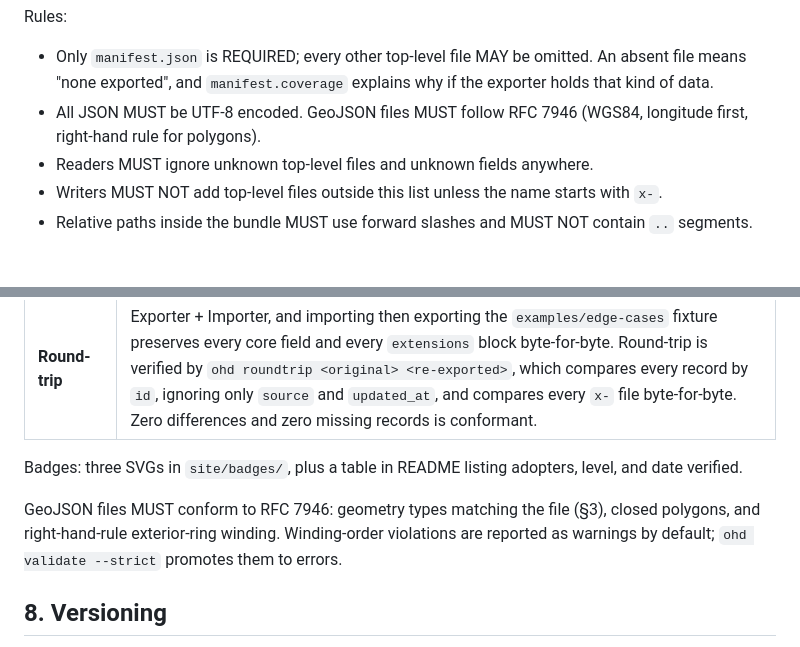
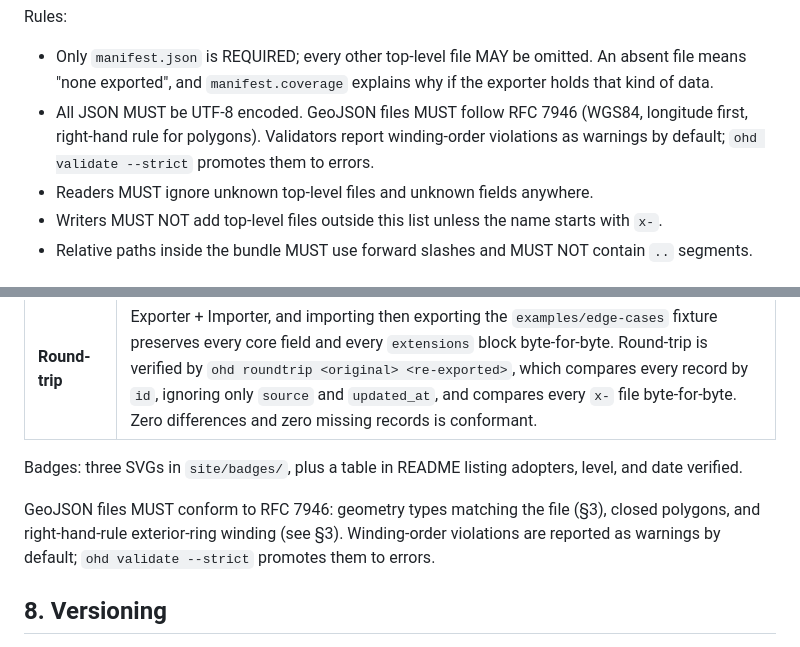
Before and after one commit to zaknixon/openhuntdata, a Markdown page: SPEC.md, 2 parts joined by grey strips. Drawn GitHub-style.

Commit message:
docs(spec): state --strict winding-order promotion in §3
Co-Authored-By: Claude Fable 5.1 <noreply@anthropic.com>
Claude-Session: https://claude.ai/code/session_01Xrd94gQf2iZdWVkZUo58eF

```diff
--- a/SPEC.md
+++ b/SPEC.md
@@ -34,7 +34,7 @@ A bundle is either a **zip file** with extension `.ohd` (store or deflate only)
 
 Rules:
 - Only `manifest.json` is REQUIRED; every other top-level file MAY be omitted. An absent file means "none exported", and `manifest.coverage` explains why if the exporter holds that kind of data.
-- All JSON MUST be UTF-8 encoded. GeoJSON files MUST follow RFC 7946 (WGS84, longitude first, right-hand rule for polygons).
+- All JSON MUST be UTF-8 encoded. GeoJSON files MUST follow RFC 7946 (WGS84, longitude first, right-hand rule for polygons). Validators report winding-order violations as warnings by default; `ohd validate --strict` promotes them to errors.
 - Readers MUST ignore unknown top-level files and unknown fields anywhere.
 - Writers MUST NOT add top-level files outside this list unless the name starts with `x-`.
 - Relative paths inside the bundle MUST use forward slashes and MUST NOT contain `..` segments.
@@ -228,7 +228,7 @@ Adding a value is a minor-version change. v1.x MUST NOT rename or remove a vocab
 
 Badges: three SVGs in `site/badges/`, plus a table in README listing adopters, level, and date verified.
 
-GeoJSON files MUST conform to RFC 7946: geometry types matching the file (§3), closed polygons, and right-hand-rule exterior-ring winding. Winding-order violations are reported as warnings by default; `ohd validate --strict` promotes them to errors.
+GeoJSON files MUST conform to RFC 7946: geometry types matching the file (§3), closed polygons, and right-hand-rule exterior-ring winding (see §3). Winding-order violations are reported as warnings by default; `ohd validate --strict` promotes them to errors.
 
 ## 8. Versioning
 
```
